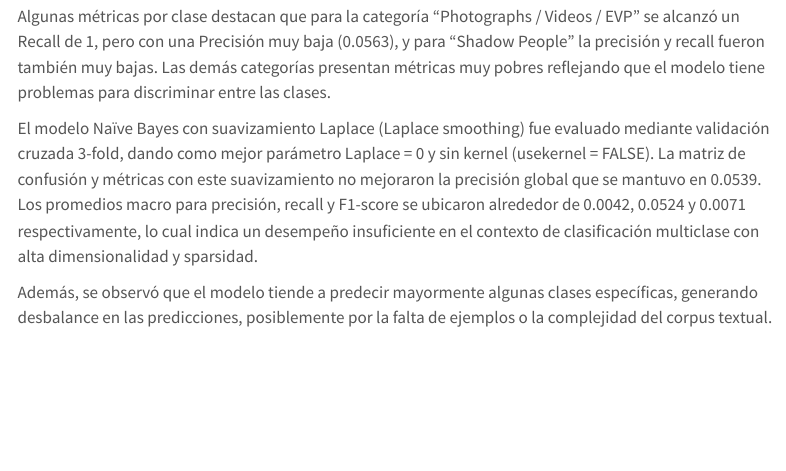
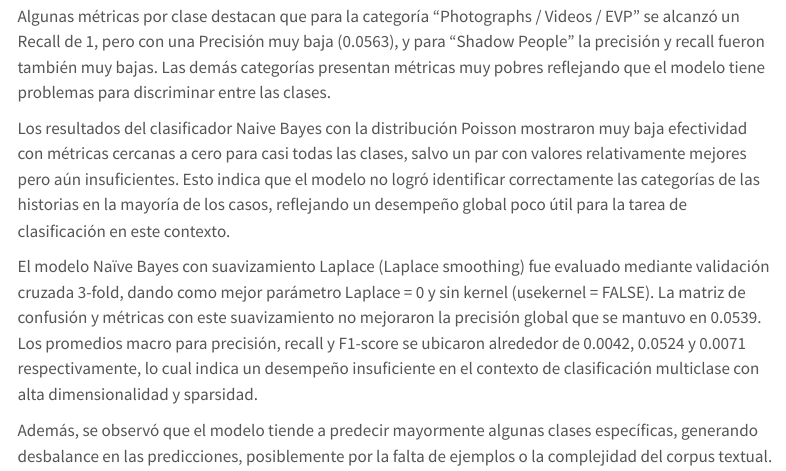
Before and after one commit to usuario3182/Art-culo-3-Clasificador-na-ve-Bayes, a Quarto document (Artículo_3_Final.qmd): the page in a window 1100 px wide, from 5180 px down. Rendered offline with R 4.5, knitr and Pandoc in place of Quarto, with nearby package versions; menus at the side of the page are left out.

Commit message:
-Resultados interpretación de resultados de NB_Poisson

```diff
--- a/Artículo_3_Final.qmd
+++ b/Artículo_3_Final.qmd
@@ -156,6 +156,8 @@ Se construyó la matriz de confusión para evaluar el desempeño del clasificado
 
 Algunas métricas por clase destacan que para la categoría "Photographs / Videos / EVP" se alcanzó un Recall de 1, pero con una Precisión muy baja (0.0563), y para "Shadow People" la precisión y recall fueron también muy bajas. Las demás categorías presentan métricas muy pobres reflejando que el modelo tiene problemas para discriminar entre las clases.
 
+Los resultados del clasificador Naive Bayes con la distribución Poisson mostraron muy baja efectividad con métricas cercanas a cero para casi todas las clases, salvo un par con valores relativamente mejores pero aún insuficientes. Esto indica que el modelo no logró identificar correctamente las categorías de las historias en la mayoría de los casos, reflejando un desempeño global poco útil para la tarea de clasificación en este contexto.
+
 El modelo Naïve Bayes con suavizamiento Laplace (Laplace smoothing) fue evaluado mediante validación cruzada 3-fold, dando como mejor parámetro Laplace = 0 y sin kernel (usekernel = FALSE). La matriz de confusión y métricas con este suavizamiento no mejoraron la precisión global que se mantuvo en 0.0539. Los promedios macro para precisión, recall y F1-score se ubicaron alrededor de 0.0042, 0.0524 y 0.0071 respectivamente, lo cual indica un desempeño insuficiente en el contexto de clasificación multiclase con alta dimensionalidad y sparsidad.
 
 Además, se observó que el modelo tiende a predecir mayormente algunas clases específicas, generando desbalance en las predicciones, posiblemente por la falta de ejemplos o la complejidad del corpus textual.
```
